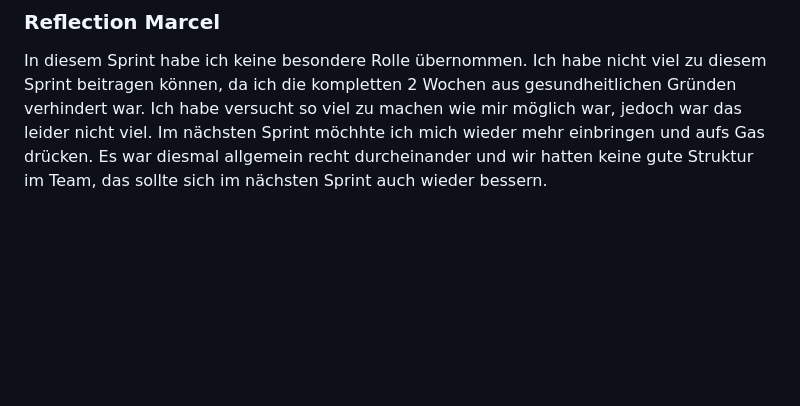
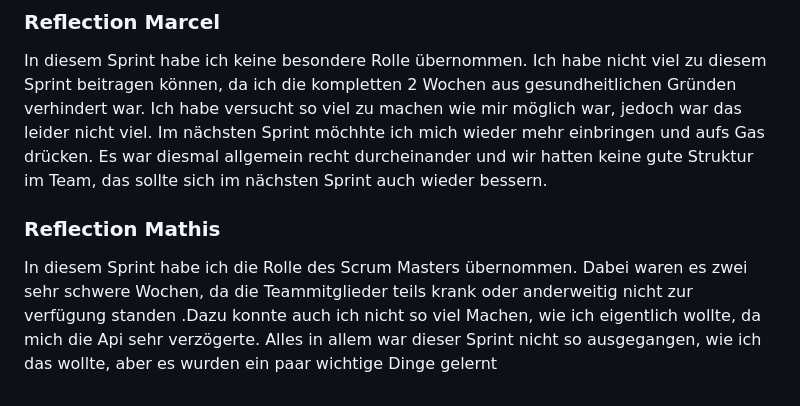
Before and after one commit to SushantKumarPandey/Crypto-Tradeing-App-with-fake-currency, a Markdown page: REPORT.md, the part around the change. GitHub-like rendering; blank space fills up the shorter version.

Commit message:
feat: Report

```diff
--- a/REPORT.md
+++ b/REPORT.md
@@ -70,3 +70,8 @@ Ich habe nicht viel zu diesem Sprint beitragen können, da ich die kompletten 2
 Ich habe versucht so viel zu machen wie mir möglich war, jedoch war das leider nicht viel.
 Im nächsten Sprint möchhte ich mich wieder mehr einbringen und aufs Gas drücken. Es war diesmal allgemein recht durcheinander und wir hatten
 keine gute Struktur im Team, das sollte sich im nächsten Sprint auch wieder bessern.
+
+### Reflection Mathis
+
+In diesem Sprint habe ich die Rolle des Scrum Masters übernommen. Dabei waren es zwei sehr schwere Wochen, da die Teammitglieder teils krank oder anderweitig nicht zur verfügung standen
+.Dazu konnte auch ich nicht so viel Machen, wie ich eigentlich wollte, da mich die Api sehr verzögerte. Alles in allem war dieser Sprint nicht so ausgegangen, wie ich das wollte, aber es wurden ein paar wichtige Dinge gelernt
```
